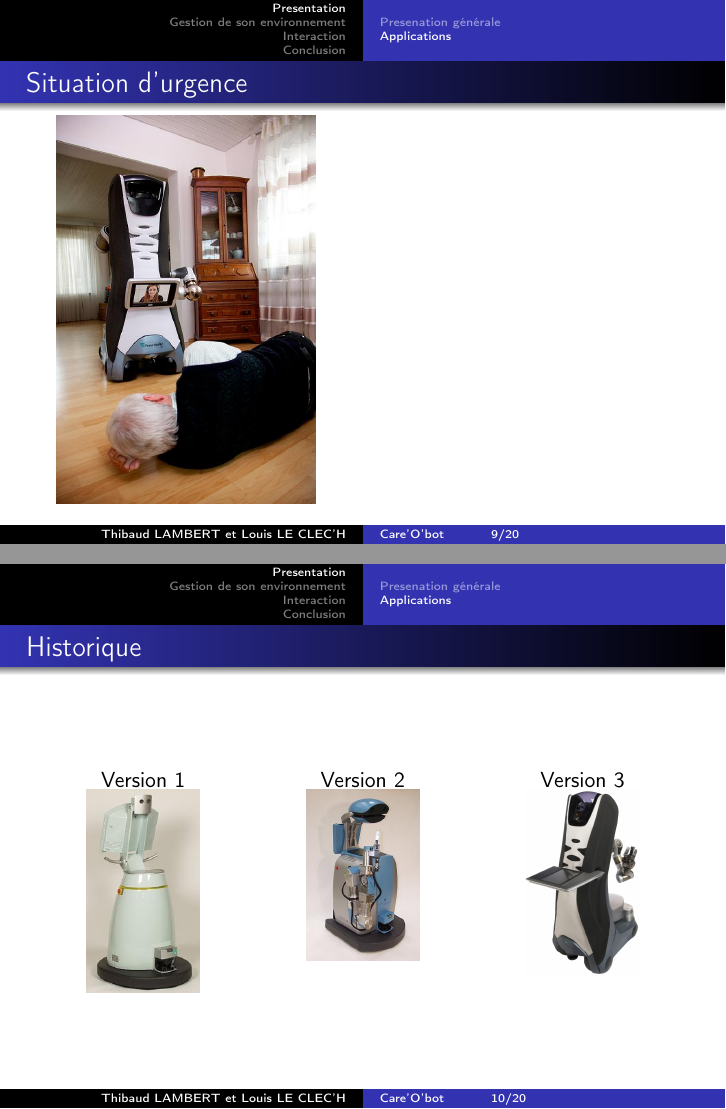
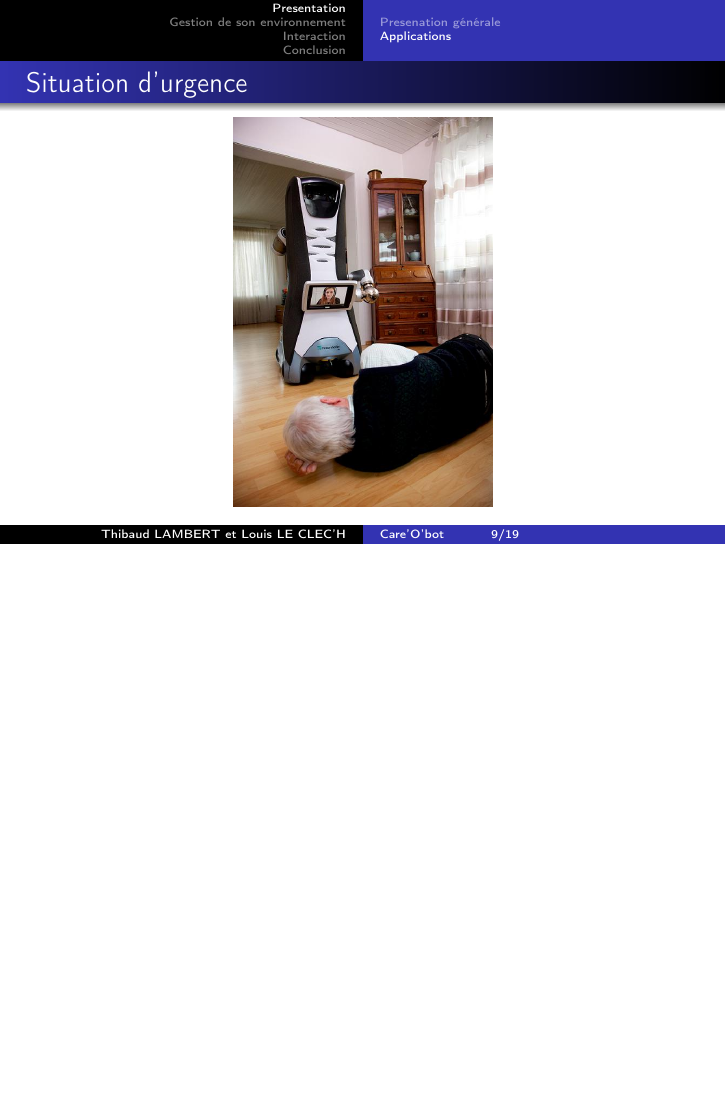
Before and after one commit to Daepso/presentationAnthropologie, LaTeX slides (slides/slides.tex, which reads slides/presentation.tex): pages 9 and 10 of 20 before the commit and page 9 of 19 after it, the two joined at a grey line, the shorter picture padded with empty space. Compiled offline with pdfLaTeX.

Commit message:
Update presentation

```diff
--- a/slides/presentation.tex
+++ b/slides/presentation.tex
@@ -61,33 +61,21 @@
 \subsection{Applications}
 \begin{frame}
 	\frametitle{Transport d'objet}
+	\begin{center}
 	\includegraphics[scale = 0.36]{./image/Fetch_and_Carry2.JPG}
+	\end{center}
 \end{frame}
 
 \begin{frame}
 	\frametitle{Divertissement et communication}
-	\includegraphics[scale = 0.36]{./image/Communication.JPG}
+	\begin{center}
+	\includegraphics[scale = 0.30]{./image/Communication.JPG}
+	\end{center}
 \end{frame}
 
 \begin{frame}
 	\frametitle{Situation d'urgence}
+	\begin{center}
 	\includegraphics[scale = 0.36]{./image/EmergencySupport.JPG}
+	\end{center}
 \end{frame}
-
-\begin{frame}
-	\frametitle{Historique}
-	\begin{columns}[T]
-		\begin{column}{.25\textwidth}
-			\center{Version 1}
-			\includegraphics[width=2cm]{./image/Care_o_bot_1.jpg}
-		\end{column}
-   		\begin{column}{.25\textwidth}
-			\center{Version 2}
-			\includegraphics[width=2cm]{./image/Care_o_bot_2.jpg}
-   		\end{column}
-		\begin{column}{.25\textwidth}
-			\center{Version 3}
-			\includegraphics[width=2cm]{./image/Care_o_bot_3.jpg}
-   		\end{column}
-	\end{columns}
-\end{frame}
```
